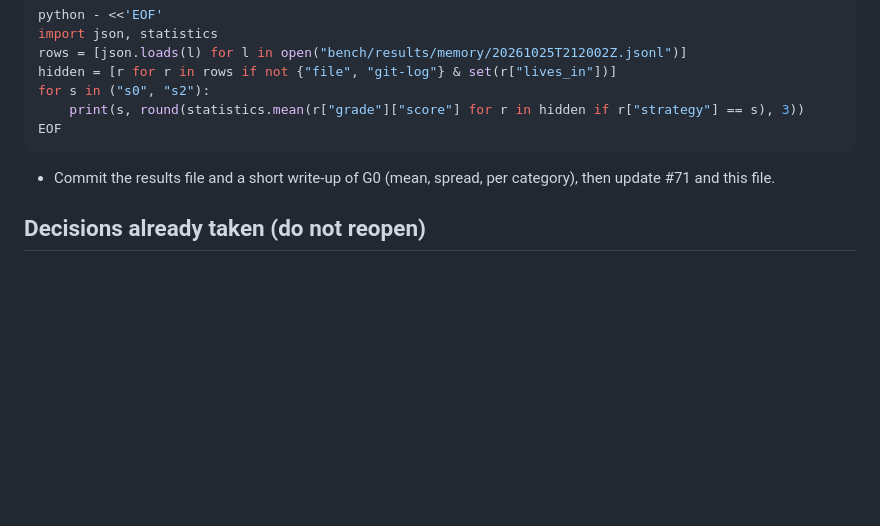
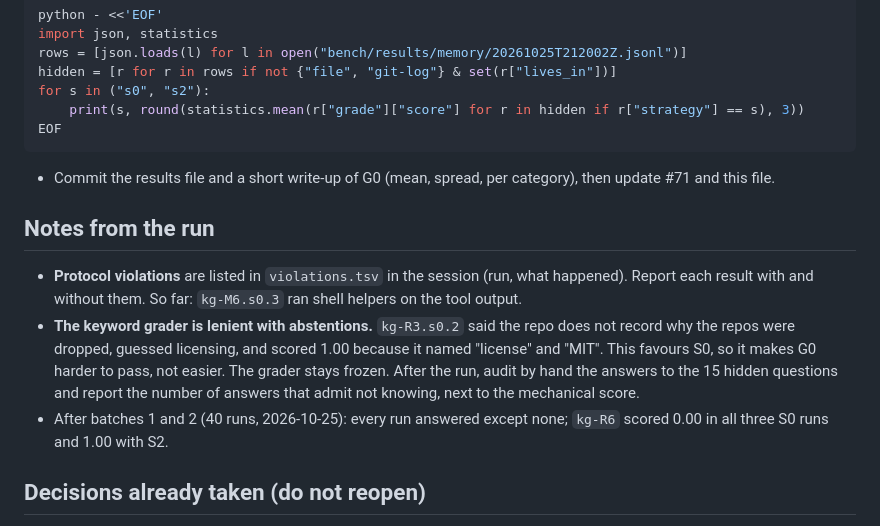
Before and after one commit to Cristian1A/kg, a Markdown page: docs/experiment-2/checkpoint.md, the part around the change. Rendered like a GitHub page; blank space fills up the shorter version.

Commit message:
docs: note the first G0 batches in the experiment 2 checkpoint
Refs: #71
Co-Authored-By: Claude Opus 5.5 <noreply@anthropic.com>

```diff
--- a/docs/experiment-2/checkpoint.md
+++ b/docs/experiment-2/checkpoint.md
@@ -79,6 +79,20 @@ EOF
 - Commit the results file and a short write-up of G0 (mean, spread, per
   category), then update #71 and this file.
 
+## Notes from the run
+
+- **Protocol violations** are listed in `violations.tsv` in the session
+  (run, what happened). Report each result with and without them.
+  So far: `kg-M6.s0.3` ran shell helpers on the tool output.
+- **The keyword grader is lenient with abstentions.** `kg-R3.s0.2` said the
+  repo does not record why the repos were dropped, guessed licensing, and
+  scored 1.00 because it named "license" and "MIT". This favours S0, so it
+  makes G0 harder to pass, not easier. The grader stays frozen. After the
+  run, audit by hand the answers to the 15 hidden questions and report the
+  number of answers that admit not knowing, next to the mechanical score.
+- After batches 1 and 2 (40 runs, 2026-10-25): every run answered except
+  none; `kg-R6` scored 0.00 in all three S0 runs and 1.00 with S2.
+
 ## Decisions already taken (do not reopen)
 
 - Subagents only, never an API key. Everything versioned in English.
```
